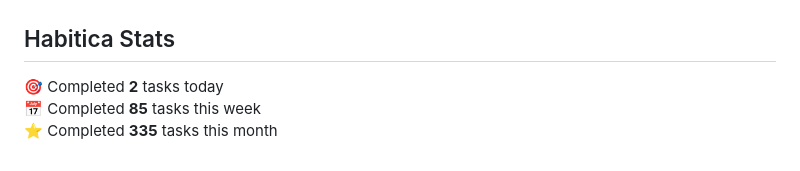
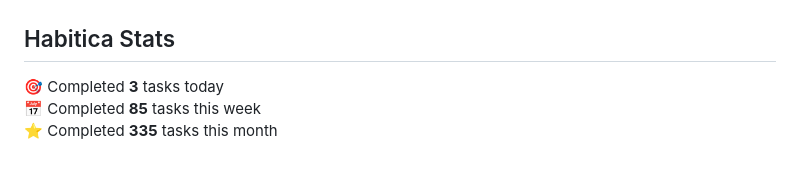
Before and after one commit to oleksandryalovyi/oleksandryalovyi, a Markdown page: README.md, the part around the change. GitHub-like rendering.

Commit message:
chore: update habitica stats in README

```diff
--- a/README.md
+++ b/README.md
@@ -33,7 +33,7 @@
 ## Habitica Stats
 
 <!-- HABITICA:START -->
-🎯  Completed **2** tasks today
+🎯  Completed **3** tasks today
 📅  Completed **85** tasks this week
 ⭐  Completed **335** tasks this month
 <!-- HABITICA:END -->
```
